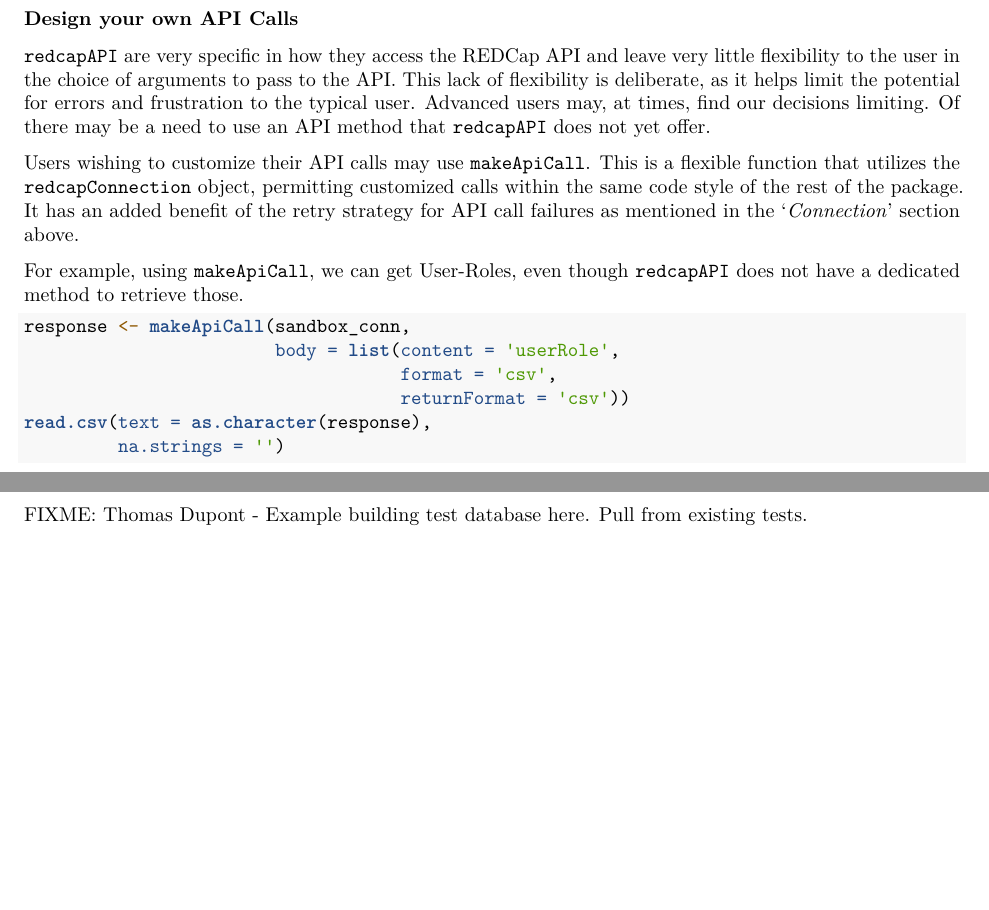
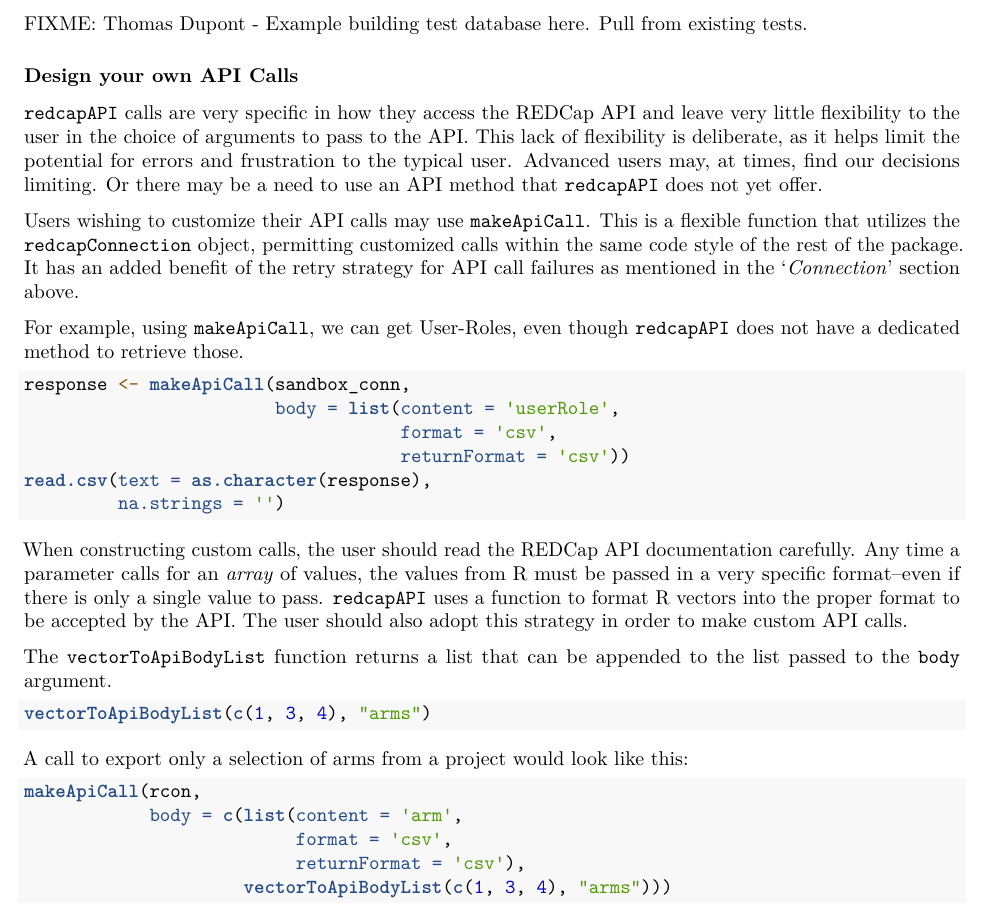
Before and after one commit to vubiostat/redcapAPI-vignette, an R Markdown document (redcapAPI-best-practices.Rmd): two parts of pages 10 and 11 of 12 before the commit and part of page 11 of 12 after it, the two joined at a grey line, cut so that both start at the same text, the shorter picture padded with empty space. Rendered offline with R 4.5, knitr and Pandoc, then LaTeX, with nearby package versions; the code chunks are not run, so their results and figures are left out.

Commit message:
more details on makeApiCall

````diff
--- a/redcapAPI-best-practices.Rmd
+++ b/redcapAPI-best-practices.Rmd
@@ -666,32 +666,6 @@
 utilizes values from previous events, this summary will not correctly identify
 non-missing values.
 
-### Design your own API Calls
-
-`redcapAPI` are very specific in how they access the REDCap API and leave
-very little flexibility to the user in the choice of arguments to pass to the
-API. This lack of flexibility is deliberate, as it helps limit the potential
-for errors and frustration to the typical user. Advanced users may, at times,
-find our decisions limiting. Of there may be a need to use an API method that
-`redcapAPI` does not yet offer.
-
-Users wishing to customize their API calls may use `makeApiCall`. This is a
-flexible function that utilizes the `redcapConnection` object, permitting
-customized calls within the same code style of the rest of the package. It has an added benefit of the retry strategy for API call failures as mentioned in the '*Connection*' section above.
-
-For example, using `makeApiCall`, we can get User-Roles, even though `redcapAPI`
-does not have a dedicated method to retrieve those.
-
-```{r}
-response <- makeApiCall(sandbox_conn,
-                        body = list(content = 'userRole',
-                                    format = 'csv',
-                                    returnFormat = 'csv'))
-read.csv(text = as.character(response),
-         na.strings = '')
-```
-
-
 ### Cornacopia of Functions to explore
 
 The functions offered by `redcapAPI` have expanded significantly in recent
@@ -735,6 +709,59 @@
 
 FIXME: Thomas Dupont - Example building test database here. Pull from existing tests.
 
+### Design your own API Calls
+
+`redcapAPI` calls are very specific in how they access the REDCap API and leave
+very little flexibility to the user in the choice of arguments to pass to the
+API. This lack of flexibility is deliberate, as it helps limit the potential
+for errors and frustration to the typical user. Advanced users may, at times,
+find our decisions limiting. Or there may be a need to use an API method that
+`redcapAPI` does not yet offer.
+
+Users wishing to customize their API calls may use `makeApiCall`. This is a
+flexible function that utilizes the `redcapConnection` object, permitting
+customized calls within the same code style of the rest of the package.
+It has an added benefit of the retry strategy for API call failures as
+mentioned in the '*Connection*' section above.
+
+For example, using `makeApiCall`, we can get User-Roles, even though `redcapAPI`
+does not have a dedicated method to retrieve those.
+
+```{r}
+response <- makeApiCall(sandbox_conn,
+                        body = list(content = 'userRole',
+                                    format = 'csv',
+                                    returnFormat = 'csv'))
+read.csv(text = as.character(response),
+         na.strings = '')
+```
+
+When constructing custom calls, the user should read the REDCap API
+documentation carefully. Any time a parameter calls for an _array_ of values,
+the values from R must be passed in a very specific format--even if there is only
+a single value to pass. `redcapAPI` uses a function to format R vectors into
+the proper format to be accepted by the API. The user should also adopt this
+strategy in order to make custom API calls.
+
+The `vectorToApiBodyList` function returns a list that can be appended to the
+list passed to the `body` argument.
+
+```{r}
+vectorToApiBodyList(c(1, 3, 4), "arms")
+```
+
+A call to export only a selection of arms from a project would look like this:
+
+```{r, eval = FALSE}
+makeApiCall(rcon,
+            body = c(list(content = 'arm',
+                          format = 'csv',
+                          returnFormat = 'csv'),
+                     vectorToApiBodyList(c(1, 3, 4), "arms")))
+```
+
+
+
 ## Thanks
 
 Thanks to all those that have made this effort possible for `redcapAPI` as an R package, and striven to make it better.
````
